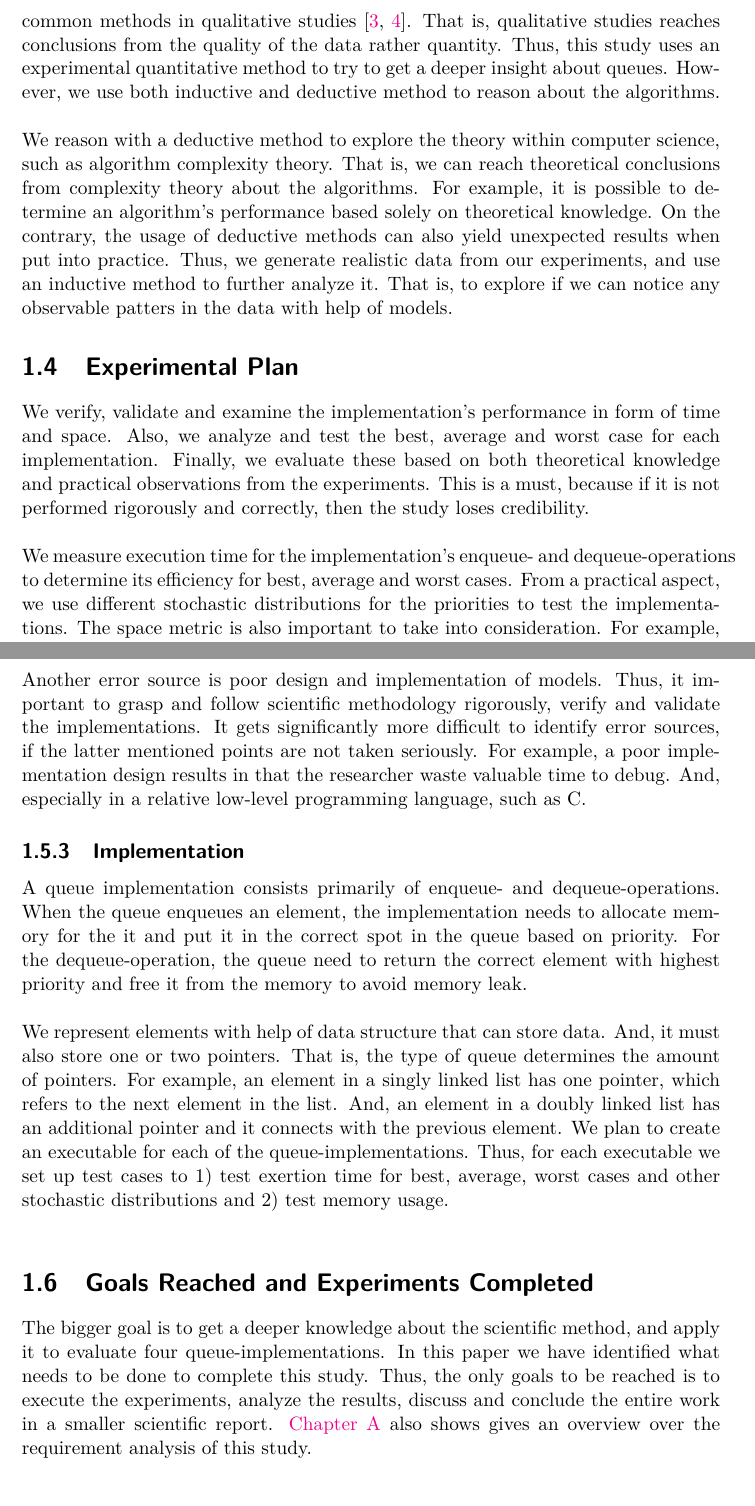
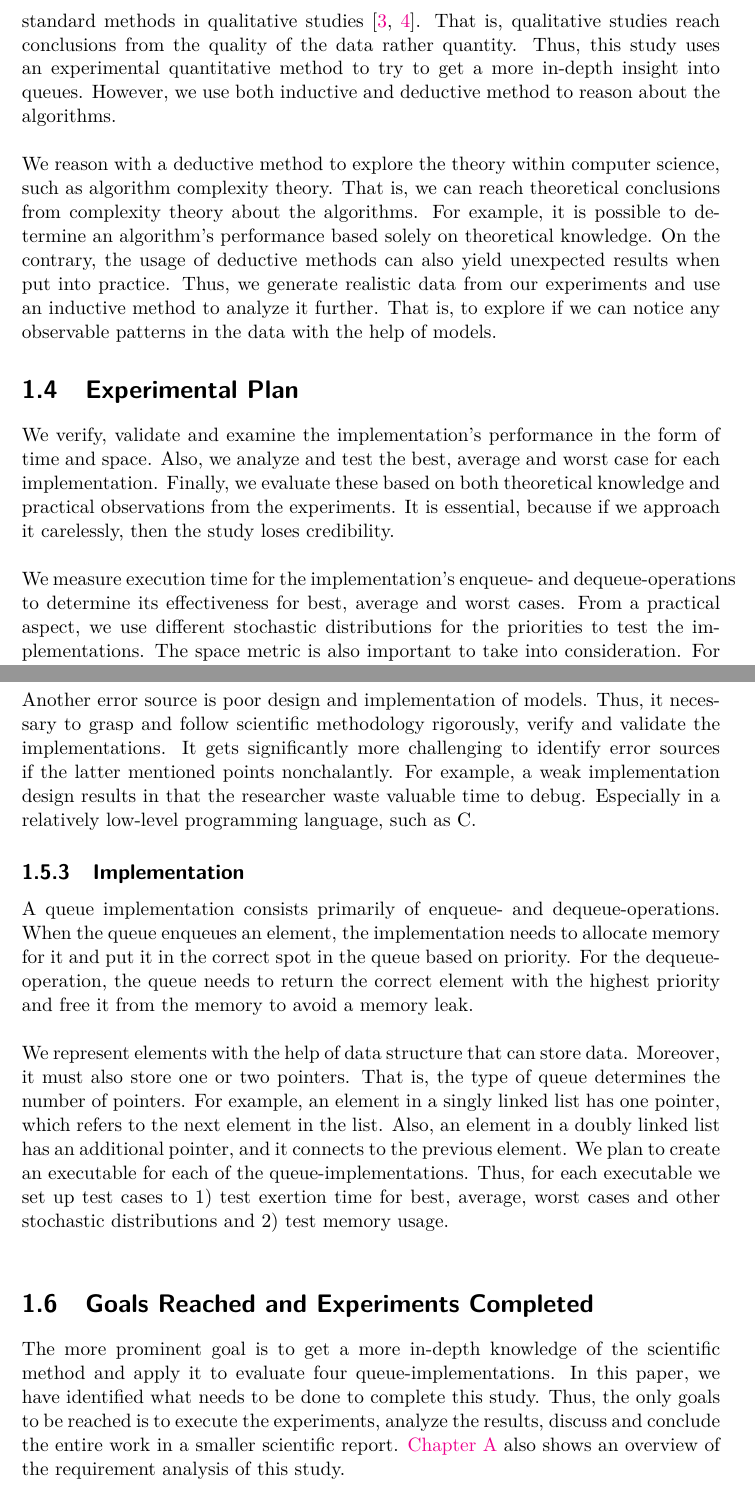
Before and after one commit to saimanwong/ii1304-queue-experiment, a LaTeX thesis (tex-plan/xjobb-en.tex): two parts of pages 7 and 9 of 13, joined at a grey line, cut so that both start at the same text. Compiled offline with pdfLaTeX.

Commit message:
Fixed the language and typos in the plan

```diff
--- a/tex-plan/xjobb-en.tex
+++ b/tex-plan/xjobb-en.tex
@@ -29,7 +29,7 @@
 
 % Försättssida: Här anger man namn på alla författare, titlar och kontaktinformation
 \title{Experimental Method - Planning}
-\subtitle{December 3, 2017}
+\subtitle{\today}
 \author{Wong, Sai Man\\ Tigerstr\"{o}m, Gabriel}
 \blurb{}
 \trita{}
@@ -111,22 +104,23 @@ These metrics are all quantifiable.
-In contrast to, for example, interviews and surveys, which are common methods in qualitative studies \cite{Omexperi69:online, haakansson2013portal}.
-That is, qualitative studies reaches conclusions from the quality of the data rather quantity.
-Thus, this study uses an experimental quantitative method to try to get a deeper insight about queues.
+As mentioned in the last section, the most relevant metrics to examine algorithms with our time and space, such as execution time and memory usage.
+These metrics are all quantifiable. In contrast to, for example, interviews and surveys, which are standard methods in qualitative studies \cite{Omexperi69:online, haakansson2013portal}.
+That is, qualitative studies reach conclusions from the quality of the data rather quantity.
+Thus, this study uses an experimental quantitative method to try to get a more in-depth insight into queues.
 However, we use both inductive and deductive method to reason about the algorithms.
 
 \skippara We reason with a deductive method to explore the theory within computer science, such as algorithm complexity theory.
 That is, we can reach theoretical conclusions from complexity theory about the algorithms.
 For example, it is possible to determine an algorithm's performance based solely on theoretical knowledge.
 On the contrary, the usage of deductive methods can also yield unexpected results when put into practice.
-Thus, we generate realistic data from our experiments, and use an inductive method to further analyze it.
-That is, to explore if we can notice any observable patters in the data with help of models.
+Thus, we generate realistic data from our experiments and use an inductive method to analyze it further.
+That is, to explore if we can notice any observable patterns in the data with the help of models.
 
 \section{Experimental Plan}\label{sec:plan}
-We verify, validate and examine the implementation's performance in form of time and space.
+We verify, validate and examine the implementation's performance in the form of time and space.
 Also, we analyze and test the best, average and worst case for each implementation.
 Finally, we evaluate these based on both theoretical knowledge and practical observations from the experiments.
-This is a must, because if it is not performed rigorously and correctly, then the study loses credibility.
+It is essential, because if we approach it carelessly, then the study loses credibility.
 
-\skippara We measure execution time for the implementation's enqueue- and dequeue-operations to determine its efficiency for best, average and worst cases.
+\skippara We measure execution time for the implementation's enqueue- and dequeue-operations to determine its effectiveness for best, average and worst cases.
 From a practical aspect, we use different stochastic distributions for the priorities to test the implementations.
 The space metric is also important to take into consideration.
 For example, to examine the memory usage of the algorithms.
@@ -134,5 +128,4 @@ And, to avoid an incorrect implementation of a queue, which can result in memory
 We use Valgrind to monitor allocation and deallocation of memory as it is a widely accepted tool for this purpose.
 The following list presents the overview of our experiment plan:
 \begin{enumerate}
-    \item \textbf{Understand the problem} -- Gather a general understanding of queues, linked list and algorithm complexity.
-        And, analyze how these models relates to our problem, or task, in theory and practice.
+    \item \textbf{Understand the problem} --
@@ -147 +142 @@ The following list presents the overview of our experiment plan:
-    \item \textbf{Validation} -- Analyze and validate the generated results from the implementation with theory.
+    \item \textbf{Verification} --
@@ -176,28 +178,28 @@ For example, a large standard deviation indicates, for example, that another pro
 
 \skippara Another error source is poor design and implementation of models.
-Thus, it important to grasp and follow scientific methodology rigorously, verify and validate the implementations.
-It gets significantly more difficult to identify error sources, if the latter mentioned points are not taken seriously.
-For example, a poor implementation design results in that the researcher waste valuable time to debug.
-And, especially in a relative low-level programming language, such as C.
+Thus, it necessary to grasp and follow scientific methodology rigorously, verify and validate the implementations.
+It gets significantly more challenging to identify error sources if the latter mentioned points nonchalantly.
+For example, a weak implementation design results in that the researcher waste valuable time to debug.
+Especially in a relatively low-level programming language, such as C.
 
 \subsection{Implementation}
 A queue implementation consists primarily of enqueue- and dequeue-operations.
-When the queue enqueues an element, the implementation needs to allocate memory for the it and put it in the correct spot in the queue based on priority.
-For the dequeue-operation, the queue need to return the correct element with highest priority and free it from the memory to avoid memory leak.
+When the queue enqueues an element, the implementation needs to allocate memory for it and put it in the correct spot in the queue based on priority.
+For the dequeue-operation, the queue needs to return the correct element with the highest priority and free it from the memory to avoid a memory leak.
 
-\skippara We represent elements with help of data structure that can store data.
-And, it must also store one or two pointers.
-That is, the type of queue determines the amount of pointers.
+\skippara We represent elements with the help of data structure that can store data.
+Moreover, it must also store one or two pointers.
+That is, the type of queue determines the number of pointers.
 For example, an element in a singly linked list has one pointer, which refers to the next element in the list.
-And, an element in a doubly linked list has an additional pointer and it connects with the previous element.
+Also, an element in a doubly linked list has an additional pointer, and it connects to the previous element.
 We plan to create an executable for each of the queue-implementations.
 Thus, for each executable we set up test cases to 1) test exertion time for best, average, worst cases and other stochastic distributions and 2) test memory usage.
 
 \skippara
 
 \section{Goals Reached and Experiments Completed}\label{sec:goal}
-The bigger goal is to get a deeper knowledge about the scientific method, and apply it to evaluate four queue-implementations.
-In this paper we have identified what needs to be done to complete this study.
+The more prominent goal is to get a more in-depth knowledge of the scientific method and apply it to evaluate four queue-implementations.
+In this paper, we have identified what needs to be done to complete this study.
 Thus, the only goals to be reached is to execute the experiments, analyze the results, discuss and conclude the entire work in a smaller scientific report.
-\cref{app:A} also shows gives an overview over the requirement analysis of this study.
+\cref{app:A} also shows an overview of the requirement analysis of this study.
 
```
Also changed, not shown: tex-plan/xjobb-en.pdf, tex-plan/xjobb-en.tex (85 more changed lines).
